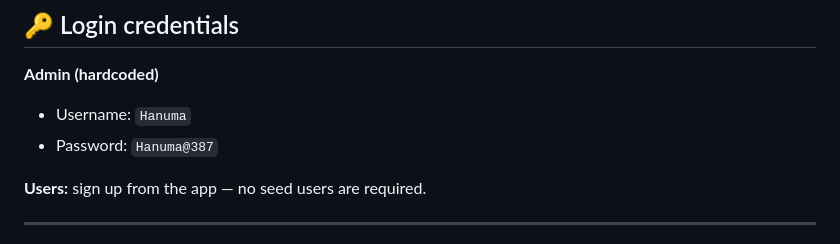
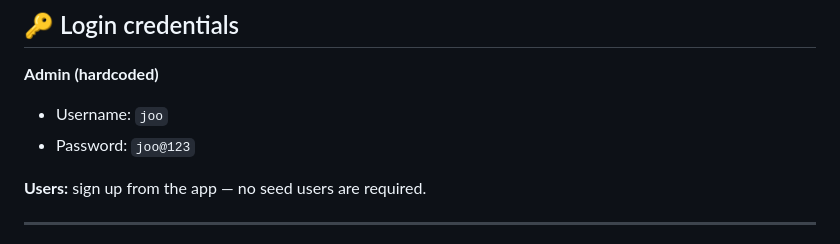
Before and after one commit to josnathadiboina/trip, a Markdown page: trip-with-us/README.md, the part around the change. Rendered like a GitHub page.

```diff
--- a/trip-with-us/README.md
+++ b/trip-with-us/README.md
@@ -22,8 +22,8 @@ Automated acceptance tests for all 6 are in `src/test/java/com/tripwithus/Featur
 ## 🔑 Login credentials
 
 **Admin (hardcoded)**
-- Username: `Hanuma`
-- Password: `Hanuma@387`
+- Username: `joo`
+- Password: `joo@123`
 
 **Users:** sign up from the app — no seed users are required.
 
```
